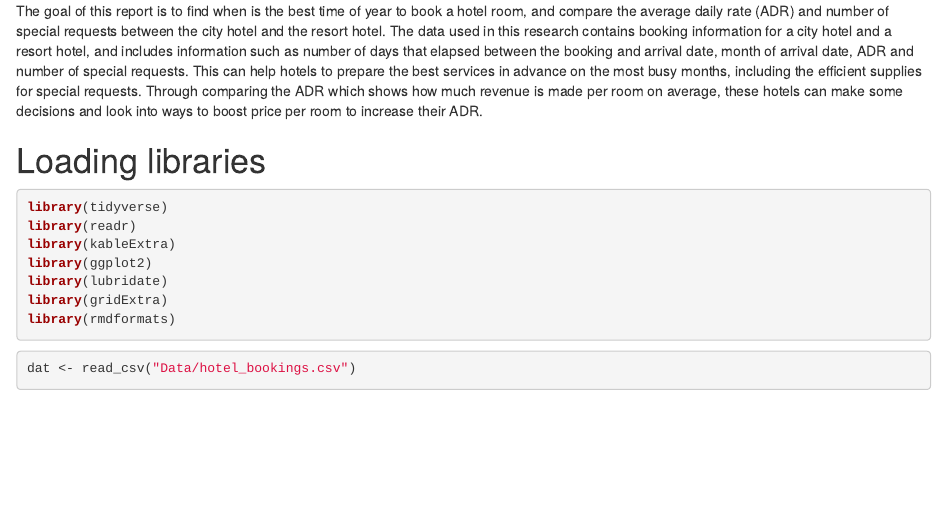
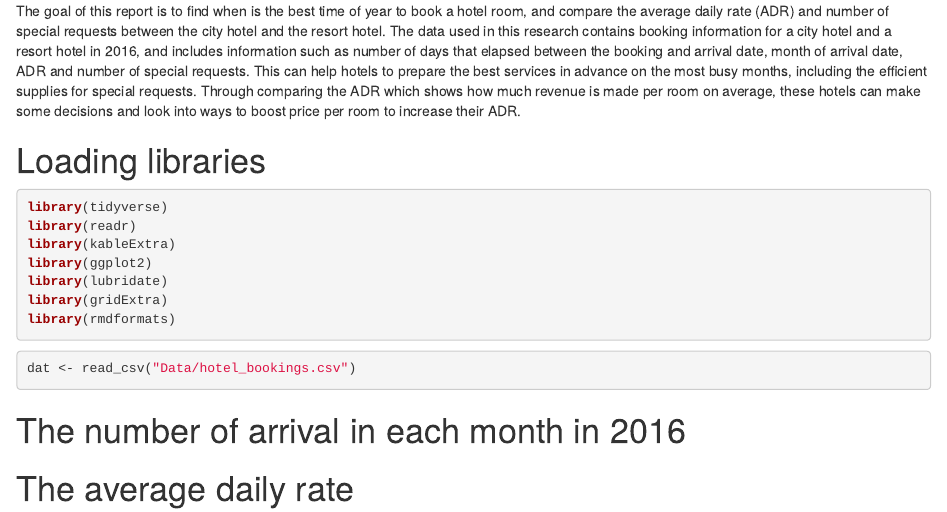
Before and after one commit to Lulu-Pi/5513-Assignment-2--Lulu-Pi, an R Markdown document (ETC5513 Assignment2.Rmd): the page in a window 1100 px wide, from 200 px down. Rendered offline with R 4.5, knitr and Pandoc, with nearby package versions.

Commit message:
make a structure

````diff
--- a/ETC5513 Assignment2.Rmd
+++ b/ETC5513 Assignment2.Rmd
@@ -12,7 +12,7 @@ library(ggplot2)
 
 # Introduction
 The goal of this report is to find when is the best time of year to book a hotel room, and compare the average daily rate (ADR) and number of special requests between the city hotel and the resort hotel.
-The data used in this research contains booking information for a city hotel and a resort hotel, and includes information such as number of days that elapsed between the booking and arrival date, month of arrival date, ADR and number of special requests.
+The data used in this research contains booking information for a city hotel and a resort hotel in 2016, and includes information such as number of days that elapsed between the booking and arrival date, month of arrival date, ADR and number of special requests.
 This can help hotels to prepare the best services in advance on the most busy months, including the efficient supplies for special requests. Through comparing the ADR which shows how much revenue is made per room on average, these hotels can make some decisions and look into ways to boost price per room to increase their ADR.
 
 # Loading libraries
@@ -30,3 +30,7 @@ library(rmdformats)
 ```{r, echo = TRUE, message = FALSE, warning = FALSE}
 dat <- read_csv("Data/hotel_bookings.csv")
 ```
+
+# The number of arrival in each month in 2016
+
+# The average daily rate
````
